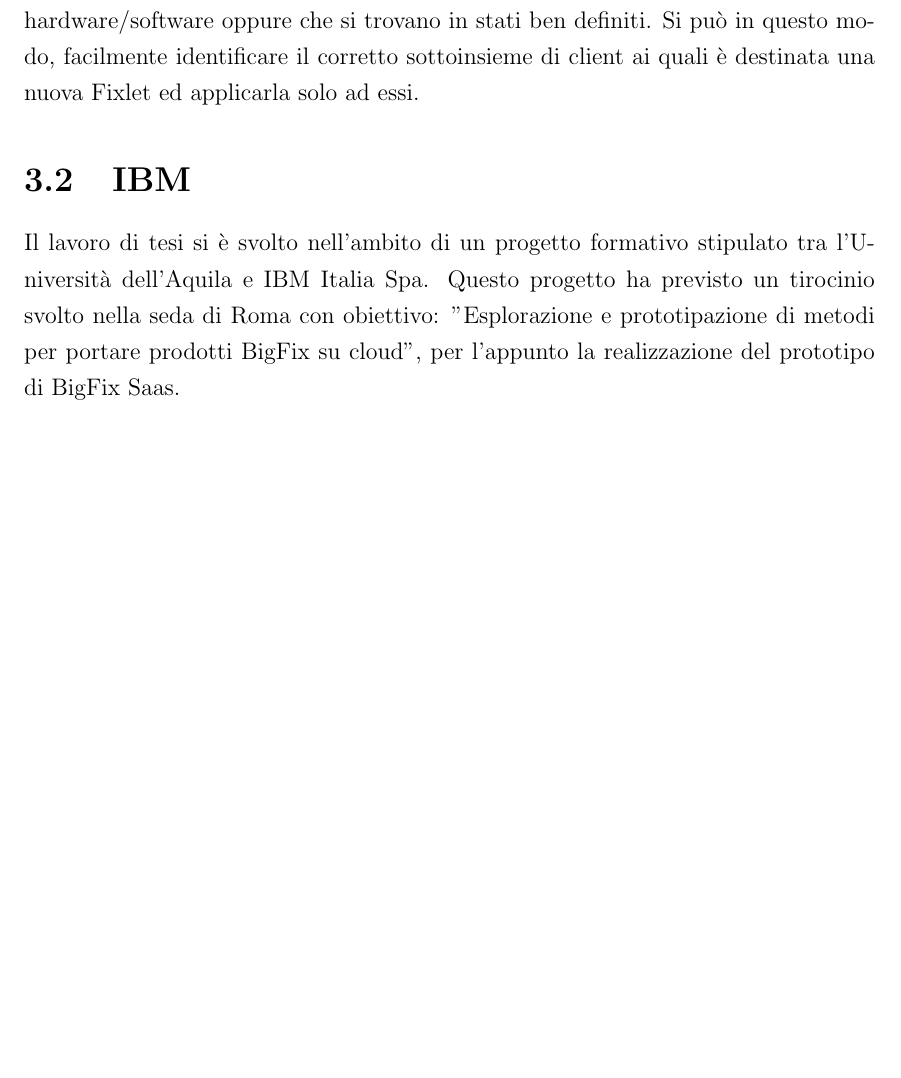
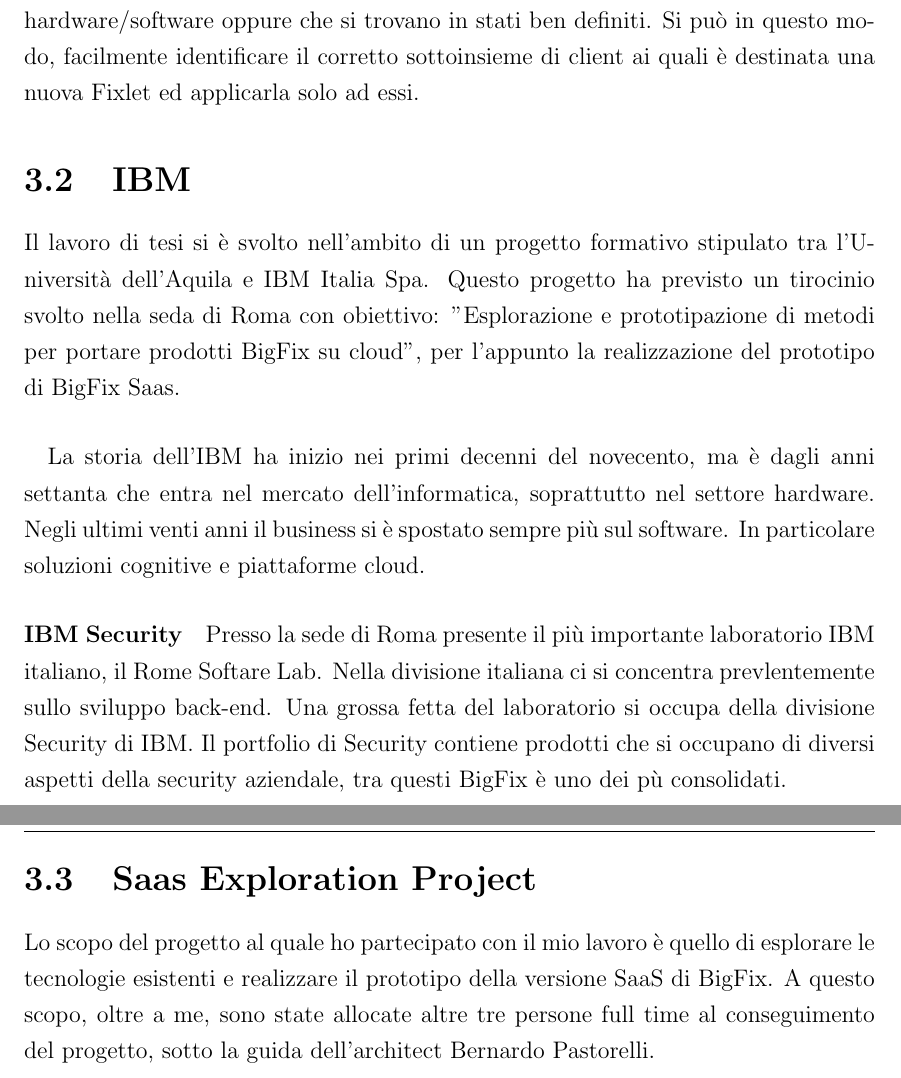
Before and after one commit to BeniaminoNeg/Tesi, a LaTeX document (main.tex, which reads capitoli/capitolo3.tex): part of page 10 of 16 before the commit and two parts of pages 10 and 11 of 17 after it, the two joined at a grey line, cut so that both start at the same text, the shorter picture padded with empty space. Compiled offline with pdfLaTeX; a LaTeX package or settings file that is missing is left out.

Commit message:
iniziato parlare del progetto

```diff
--- a/capitoli/capitolo3.tex
+++ b/capitoli/capitolo3.tex
@@ -46,3 +46,11 @@
 
 \section{IBM}
 Il lavoro di tesi si è svolto nell'ambito di un progetto formativo stipulato tra l'Università dell'Aquila e IBM Italia Spa. Questo progetto ha previsto un tirocinio svolto nella seda di Roma con obiettivo: "Esplorazione e prototipazione di metodi per portare prodotti BigFix su cloud", per l'appunto la realizzazione del prototipo di BigFix Saas.
+\paragraph{}
+La storia dell'IBM ha inizio nei primi decenni del novecento, ma è dagli anni settanta che entra nel mercato dell'informatica, soprattutto nel settore hardware. Negli ultimi venti anni il business si è spostato sempre più sul software. In particolare soluzioni cognitive e piattaforme cloud.
+\paragraph{IBM Security}
+Presso la sede di Roma presente il più importante laboratorio IBM italiano, il Rome Softare Lab. Nella divisione italiana ci si concentra prevlentemente sullo sviluppo back-end. Una grossa fetta del laboratorio si occupa della divisione Security di IBM. Il portfolio di Security contiene prodotti che si occupano di diversi aspetti della security aziendale, tra questi BigFix è uno dei pù consolidati.
+
+\section{Saas Exploration Project}
+Lo scopo del progetto al quale ho partecipato con il mio lavoro è quello di esplorare le tecnologie esistenti e realizzare il prototipo della versione SaaS di BigFix. A questo scopo, oltre a me, sono state allocate altre tre persone full time al conseguimento del progetto, sotto la guida dell'architect Bernardo Pastorelli.
+\
```
Also changed, not shown: main.pdf, 6 other files.
